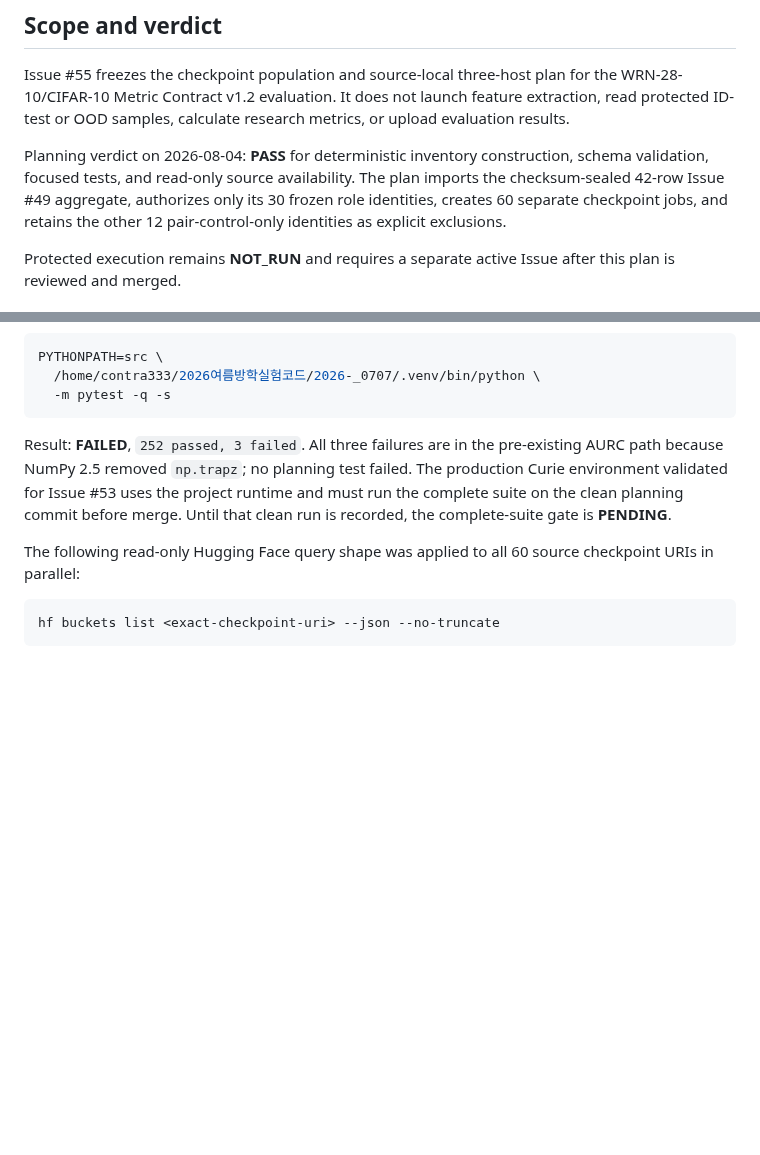
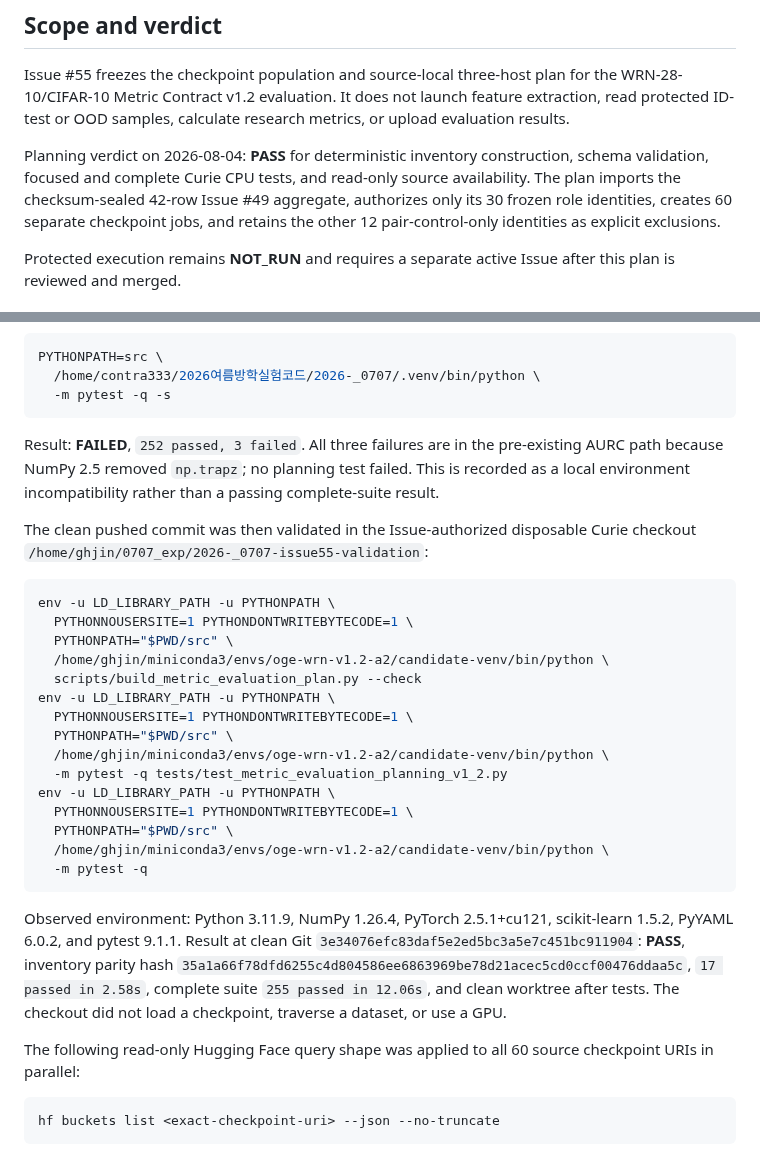
Before and after one commit to contra333/2026-_0707, a Markdown page: docs/validation/issue55_metric_evaluation_plan.md, 2 parts joined by grey strips. Drawn GitHub-style; blank space fills up the shorter version.

Commit message:
docs(validation): record Curie planning checks

````diff
--- a/docs/validation/issue55_metric_evaluation_plan.md
+++ b/docs/validation/issue55_metric_evaluation_plan.md
@@ -8,11 +8,11 @@ feature extraction, read protected ID-test or OOD samples, calculate research
 metrics, or upload evaluation results.
 
 Planning verdict on 2026-08-04: **PASS** for deterministic inventory
-construction, schema validation, focused tests, and read-only source
-availability. The plan imports the checksum-sealed 42-row Issue #49 aggregate,
-authorizes only its 30 frozen role identities, creates 60 separate checkpoint
-jobs, and retains the other 12 pair-control-only identities as explicit
-exclusions.
+construction, schema validation, focused and complete Curie CPU tests, and
+read-only source availability. The plan imports the checksum-sealed 42-row
+Issue #49 aggregate, authorizes only its 30 frozen role identities, creates 60
+separate checkpoint jobs, and retains the other 12 pair-control-only identities
+as explicit exclusions.
 
 Protected execution remains **NOT_RUN** and requires a separate active Issue
 after this plan is reviewed and merged.
@@ -112,10 +112,38 @@ PYTHONPATH=src \
 
 Result: **FAILED**, `252 passed, 3 failed`. All three failures are in the
 pre-existing AURC path because NumPy 2.5 removed `np.trapz`; no planning test
-failed. The production Curie environment validated for Issue #53 uses the
-project runtime and must run the complete suite on the clean planning commit
-before merge. Until that clean run is recorded, the complete-suite gate is
-**PENDING**.
+failed. This is recorded as a local environment incompatibility rather than a
+passing complete-suite result.
+
+The clean pushed commit was then validated in the Issue-authorized disposable
+Curie checkout
+`/home/ghjin/0707_exp/2026-_0707-issue55-validation`:
+
+```bash
+env -u LD_LIBRARY_PATH -u PYTHONPATH \
+  PYTHONNOUSERSITE=1 PYTHONDONTWRITEBYTECODE=1 \
+  PYTHONPATH="$PWD/src" \
+  /home/ghjin/miniconda3/envs/oge-wrn-v1.2-a2/candidate-venv/bin/python \
+  scripts/build_metric_evaluation_plan.py --check
+env -u LD_LIBRARY_PATH -u PYTHONPATH \
+  PYTHONNOUSERSITE=1 PYTHONDONTWRITEBYTECODE=1 \
+  PYTHONPATH="$PWD/src" \
+  /home/ghjin/miniconda3/envs/oge-wrn-v1.2-a2/candidate-venv/bin/python \
+  -m pytest -q tests/test_metric_evaluation_planning_v1_2.py
+env -u LD_LIBRARY_PATH -u PYTHONPATH \
+  PYTHONNOUSERSITE=1 PYTHONDONTWRITEBYTECODE=1 \
+  PYTHONPATH="$PWD/src" \
+  /home/ghjin/miniconda3/envs/oge-wrn-v1.2-a2/candidate-venv/bin/python \
+  -m pytest -q
+```
+
+Observed environment: Python 3.11.9, NumPy 1.26.4, PyTorch 2.5.1+cu121,
+scikit-learn 1.5.2, PyYAML 6.0.2, and pytest 9.1.1. Result at clean Git
+`3e34076efc83daf5e2ed5bc3a5e7c451bc911904`: **PASS**, inventory parity hash
+`35a1a66f78dfd6255c4d804586ee6863969be78d21acec5cd0ccf00476ddaa5c`,
+`17 passed in 2.58s`, complete suite `255 passed in 12.06s`, and clean worktree
+after tests. The checkout did not load a checkpoint, traverse a dataset, or use
+a GPU.
 
 The following read-only Hugging Face query shape was applied to all 60 source
 checkpoint URIs in parallel:
````
Also changed, not shown: docs/STATUS.md (+4 -1 lines).
